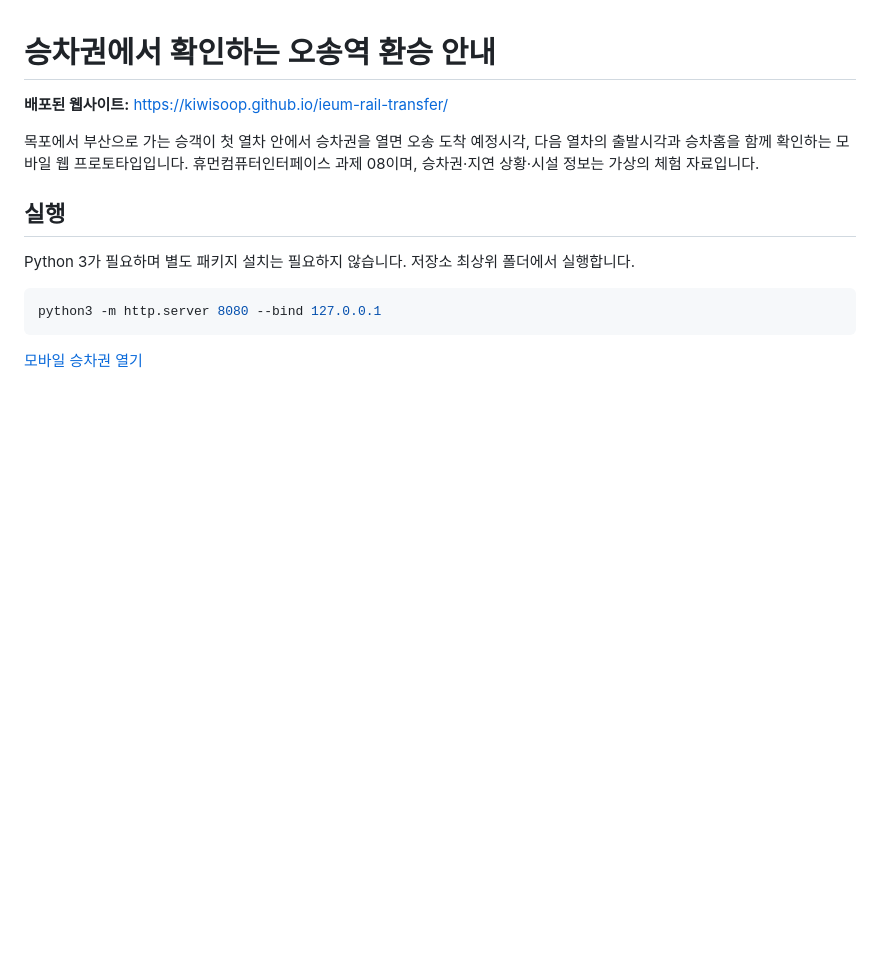
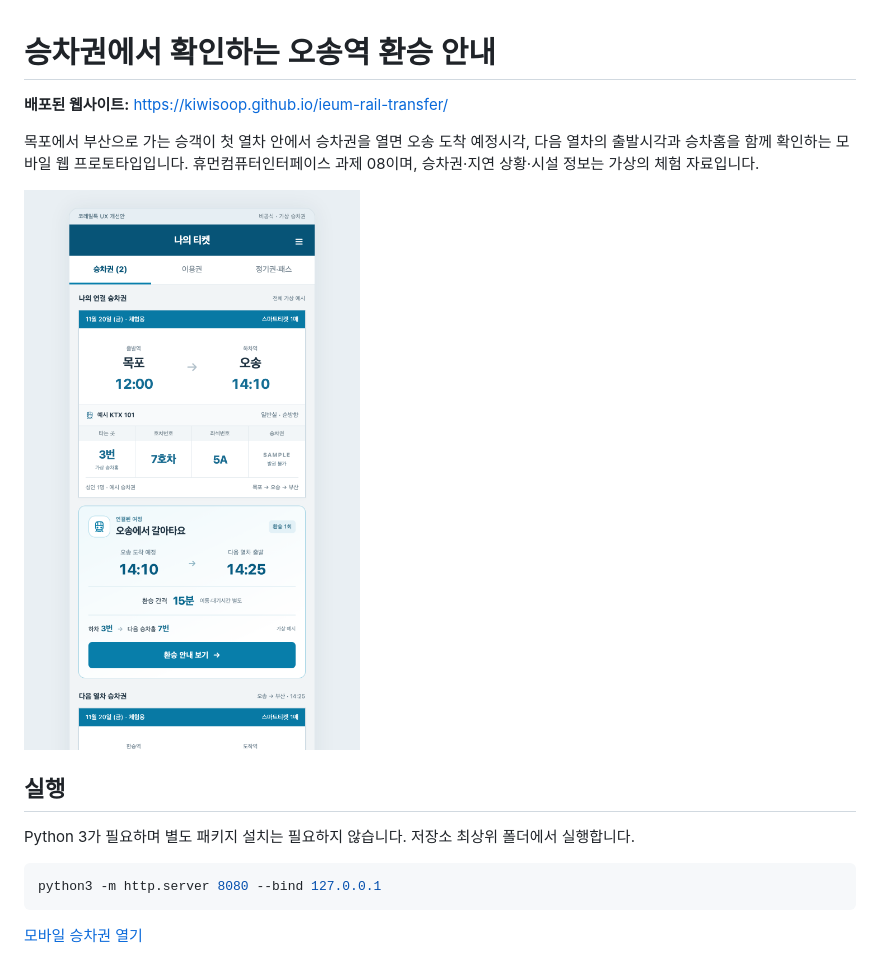
Before and after one commit to kiwisoop/ieum-rail-transfer, a Markdown page: README.md, the part around the change. Rendered like a GitHub page; pictures changed too: assets/screenshots/website.png (added); blank space fills up the shorter version.

Commit message:
Add website screenshot to README
Co-Authored-By: Claude Sonnet 5.5 <noreply@anthropic.com>

```diff
--- a/README.md
+++ b/README.md
@@ -3,6 +3,8 @@
 **배포된 웹사이트:** <https://kiwisoop.github.io/ieum-rail-transfer/>
 
 목포에서 부산으로 가는 승객이 첫 열차 안에서 승차권을 열면 오송 도착 예정시각, 다음 열차의 출발시각과 승차홈을 함께 확인하는 모바일 웹 프로토타입입니다. 휴먼컴퓨터인터페이스 과제 08이며, 승차권·지연 상황·시설 정보는 가상의 체험 자료입니다.
+
+![모바일 승차권 화면: 목포 → 오송 승차권과 오송 환승 안내](assets/screenshots/website.png)
 
 ## 실행
 
```
